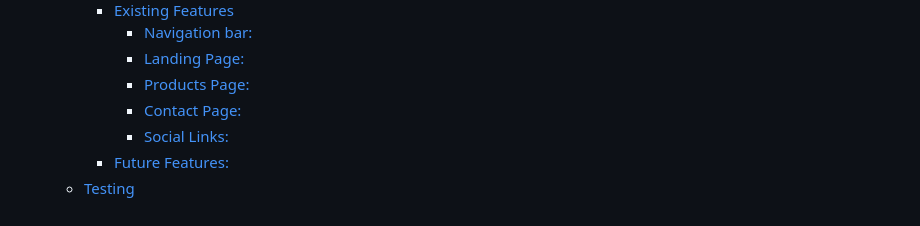
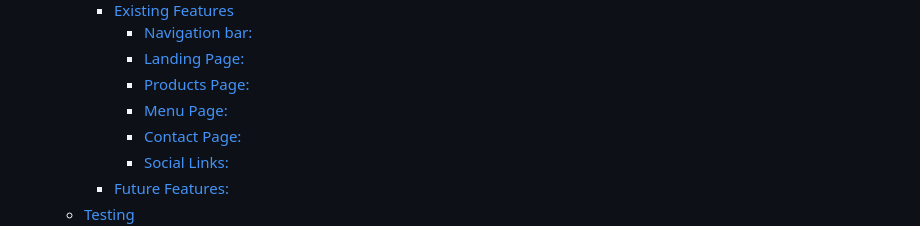
Before and after one commit to jtimlin/sodering, a Markdown page: README.md, the part around the change. GitHub-like rendering.

Commit message:
Update readme table of content

```diff
--- a/README.md
+++ b/README.md
@@ -28,6 +28,7 @@ Link to live website can be found [HERE](https://jindah.github.io/sodering/)
       - [Navigation bar:](#navigation-bar)
       - [Landing Page:](#landing-page)
       - [Products Page:](#products-page)
+      - [Menu Page:](#menu-page)
       - [Contact Page:](#contact-page)
       - [Social Links:](#social-links)
     - [Future Features:](#future-features)
```
